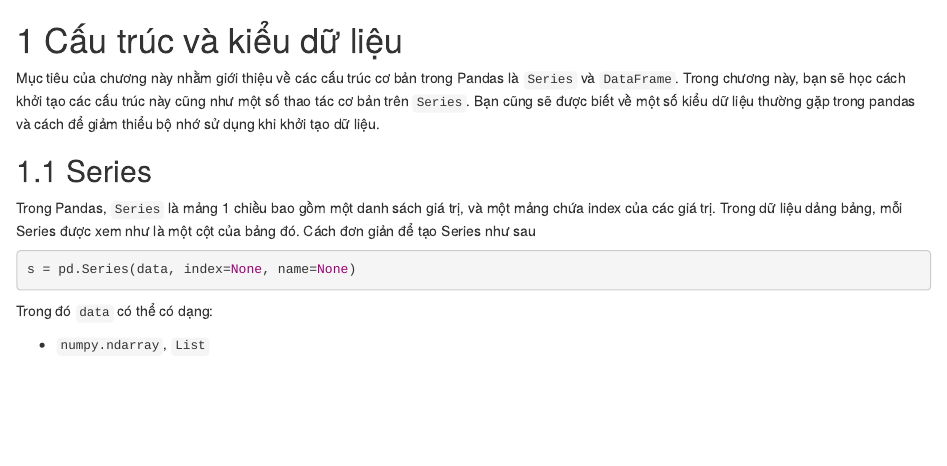
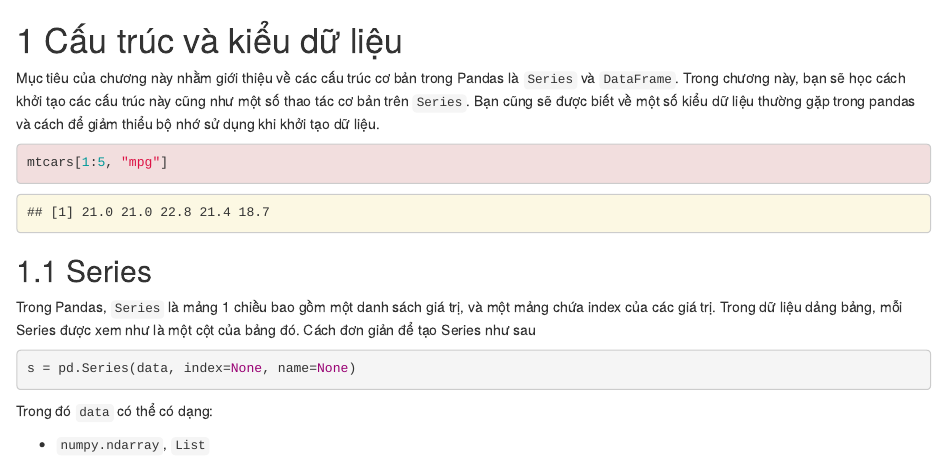
Before and after one commit to lhduc94/kungfupandas, an R Markdown document (posts/01-DataStructure_Datatype.Rmd): the page in a window 1100 px wide, from its top. Rendered offline with R 4.5, knitr and Pandoc, with nearby package versions; drawn as R Markdown's standard HTML page in place of the format the file asks for.

Commit message:
push book

````diff
--- a/posts/01-DataStructure_Datatype.Rmd
+++ b/posts/01-DataStructure_Datatype.Rmd
@@ -3,6 +3,10 @@
 Mục tiêu của chương này nhằm giới thiệu về các cấu trúc cơ bản trong Pandas là `Series` và `DataFrame`.
 Trong chương này, bạn sẽ học cách khởi tạo các cấu trúc này cũng như một số thao tác cơ bản trên `Series`.
 Bạn cũng sẽ được biết về một số kiểu dữ liệu thường gặp trong pandas và cách để giảm thiểu bộ nhớ sử dụng khi khởi tạo dữ liệu.
+
+```{r class.source="bg-danger", class.output="bg-warning"}
+mtcars[1:5, "mpg"]
+```
 
 ## Series
 Trong Pandas, `Series` là mảng 1 chiều bao gồm một danh sách giá trị, và một mảng chứa index
````
Also changed, not shown: docs/search_index.json, posts/01-DataStructure_Datatype.Rmd (2 more changed lines), 7 other files.
